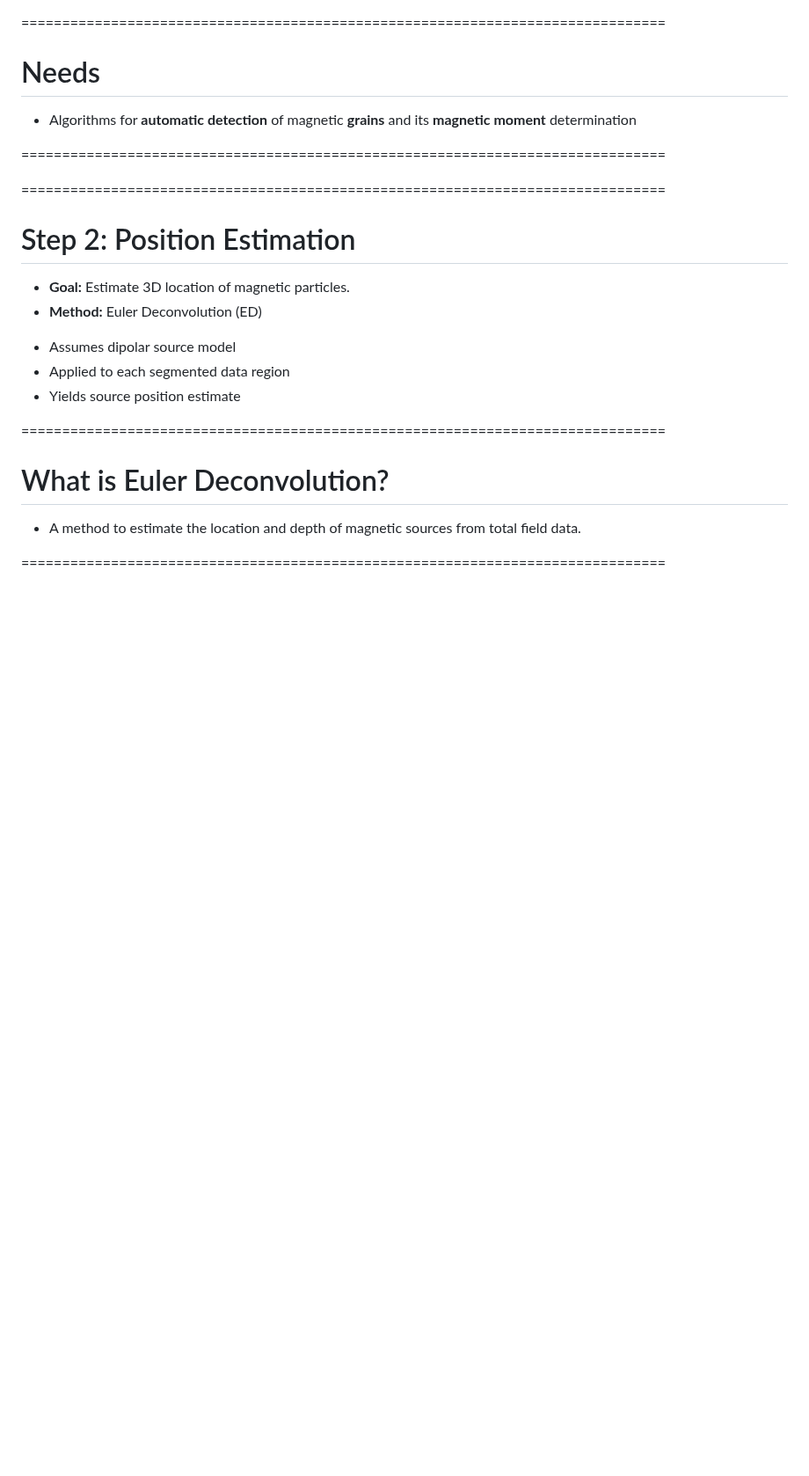
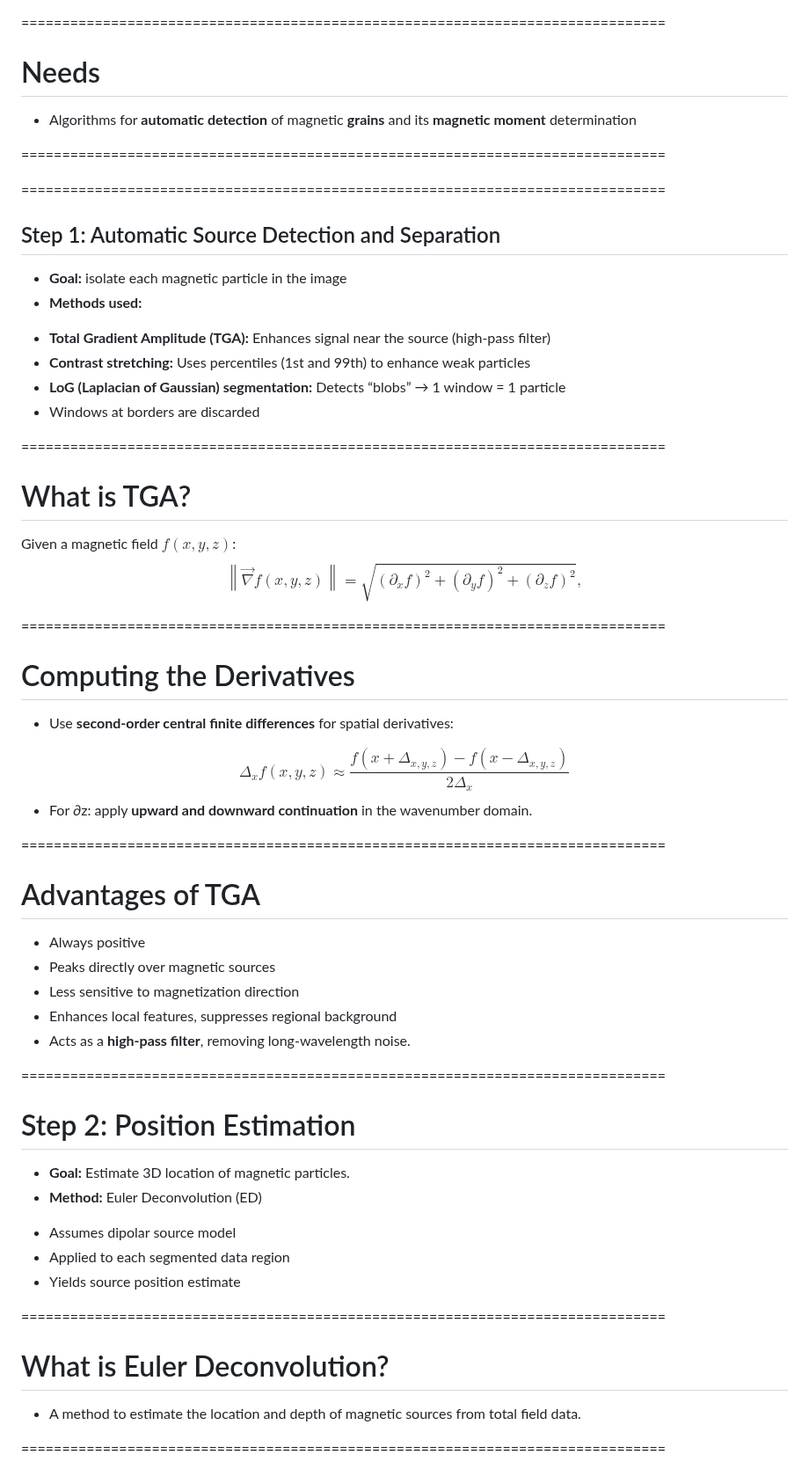
Before and after one commit to YagoMCastro/magali-msc-qualification, a Markdown page: slides.md, the part around the change. Shown at 88% size. Rendered like a GitHub page; blank space fills up the shorter version.

Commit message:
Write about how the derivatives are computed

```diff
--- a/slides.md
+++ b/slides.md
@@ -226,12 +226,56 @@ Modelling and processing magnetic microscopy data
 
 <!-- .slide: data-background-opacity="1" data-background-image="assets/souza-jr-1.png"  data-background-size="contain" data-background-color="#262626" -->
 
+===============================================================================
+
+## Step 1: Automatic Source Detection and Separation
+- **Goal:** isolate each magnetic particle in the image
+- **Methods used:**
+<ul>
+<li class='fragment'> <b>Total Gradient Amplitude (TGA):</b>
+  Enhances signal near the source (high-pass filter)</li>
+<li class='fragment'> <b>Contrast stretching:</b>
+  Uses percentiles (1st and 99th) to enhance weak particles</li>
+<li class='fragment'> <b>LoG (Laplacian of Gaussian) segmentation:</b>
+  Detects “blobs” → 1 window = 1 particle </li>
+<li class='fragment'> Windows at borders are discarded</li>
+</ul>
+
+===============================================================================
+
+# What is TGA?
+
+
+Given a magnetic field $f(x, y, z)$:
+$$
+\left\| \vec{\nabla} f(x, y, z) \right\| = \sqrt{ \left( \partial_x f \right)^2 + \left( \partial_y f \right)^2 + \left( \partial_z f \right)^2 },
+$$
+
+===============================================================================
+
+# Computing the Derivatives
+<ul>
+  <li>Use <strong>second-order central finite differences</strong> for spatial derivatives:</li>
+</ul>
+$$\Delta_xf(x, y, z) ≈ \frac{f(x + \Delta_{x,y,z}) - f(x - \Delta_{x,y,z})}{2\Delta_{x}}$$
+<ul>
+  <li>For ∂z: apply <strong>upward and downward continuation</strong> in the wavenumber domain.</li>
+</ul>
+
+===============================================================================
+
+# Advantages of TGA
+<ul>
+  <li class="text-left fragment">Always positive</li>
+  <li class="text-left fragment">Peaks directly over magnetic sources</li>
+  <li class="text-left fragment">Less sensitive to magnetization direction</li>
+  <li class="text-left fragment">Enhances local features, suppresses regional background</li>
+  <li class="text-left fragment">Acts as a <b>high-pass filter</b>, removing long-wavelength noise.</li>
+</ul>
 
 ===============================================================================
 
 # Step 2: Position Estimation
-
-
 
 - **Goal:** Estimate 3D location of magnetic particles.
 - **Method:** Euler Deconvolution (ED)
```
